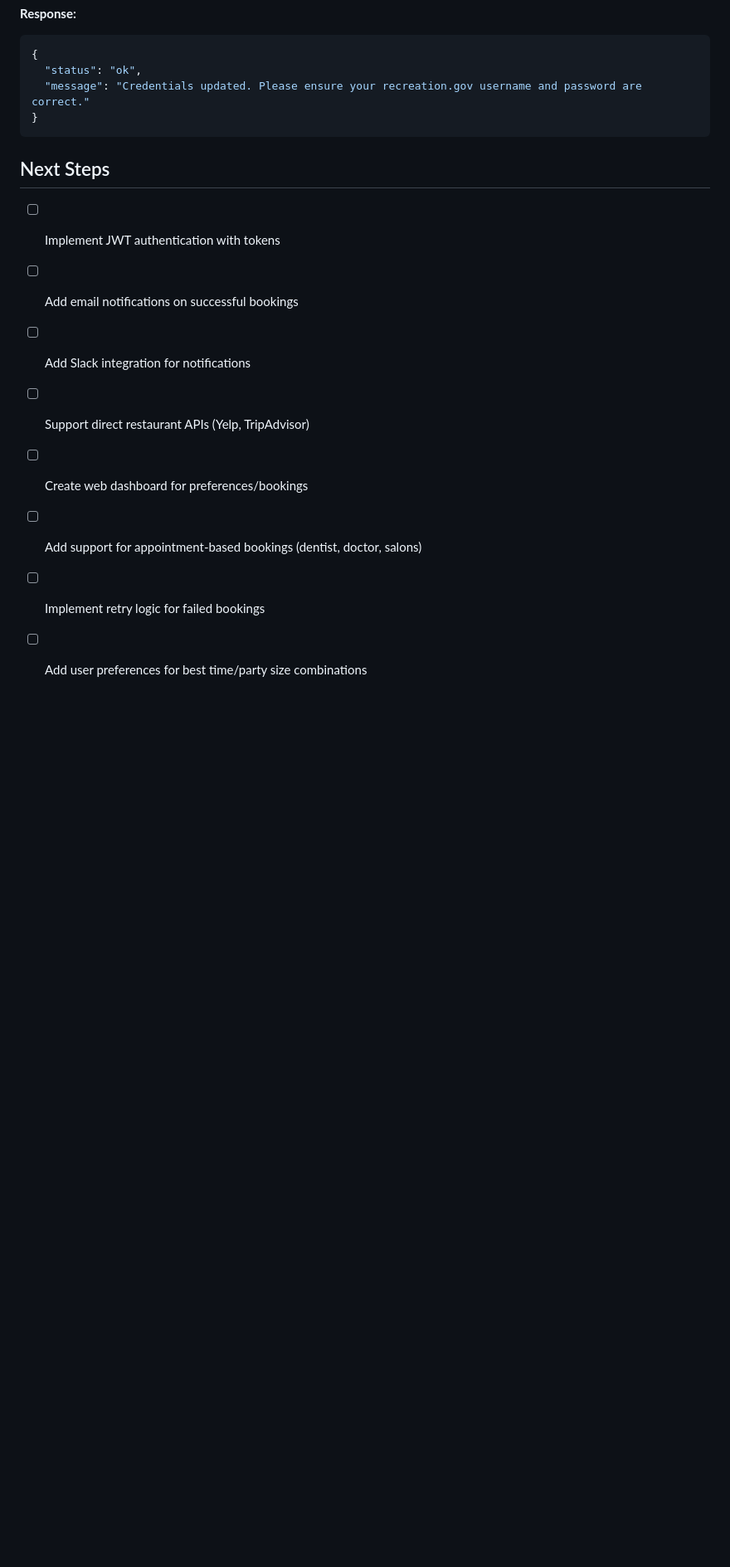
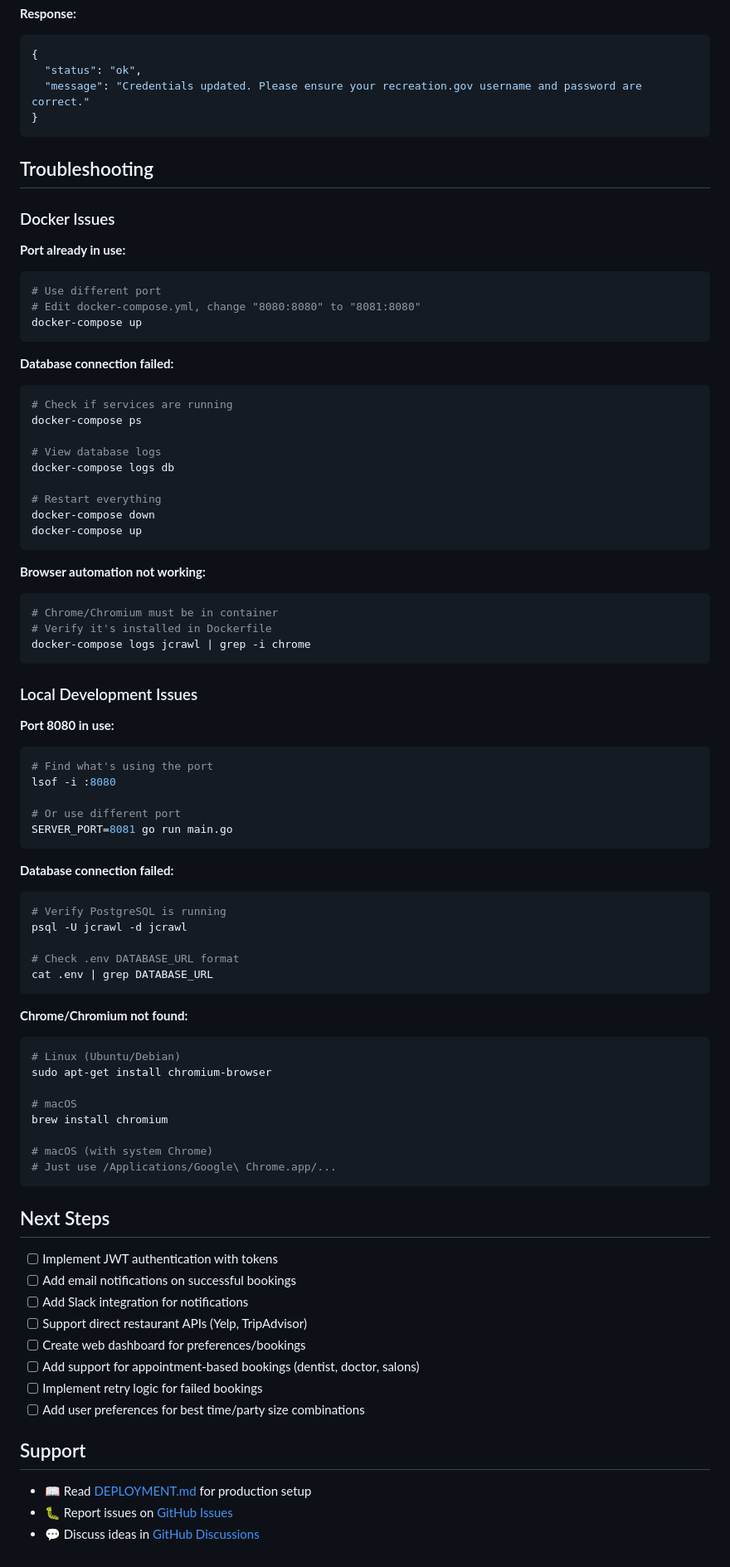
Before and after one commit to javid-p84/jcrawl, a Markdown page: README.md, the part around one of its changes. Shown at 83% size. GitHub-like rendering; blank space fills up the shorter version.

````diff
--- a/README.md
+++ b/README.md
@@ -545,6 +675,69 @@ curl -X POST http://localhost:8080/api/v1/recreation/credentials?preference_id=U
 }
 ```
 
+## Troubleshooting
+
+### Docker Issues
+
+**Port already in use:**
+```bash
+# Use different port
+# Edit docker-compose.yml, change "8080:8080" to "8081:8080"
+docker-compose up
+```
+
+**Database connection failed:**
+```bash
+# Check if services are running
+docker-compose ps
+
+# View database logs
+docker-compose logs db
+
+# Restart everything
+docker-compose down
+docker-compose up
+```
+
+**Browser automation not working:**
+```bash
+# Chrome/Chromium must be in container
+# Verify it's installed in Dockerfile
+docker-compose logs jcrawl | grep -i chrome
+```
+
+### Local Development Issues
+
+**Port 8080 in use:**
+```bash
+# Find what's using the port
+lsof -i :8080
+
+# Or use different port
+SERVER_PORT=8081 go run main.go
+```
+
+**Database connection failed:**
+```bash
+# Verify PostgreSQL is running
+psql -U jcrawl -d jcrawl
+
+# Check .env DATABASE_URL format
+cat .env | grep DATABASE_URL
+```
+
+**Chrome/Chromium not found:**
+```bash
+# Linux (Ubuntu/Debian)
+sudo apt-get install chromium-browser
+
+# macOS
+brew install chromium
+
+# macOS (with system Chrome)
+# Just use /Applications/Google\ Chrome.app/...
+```
+
 ## Next Steps
 
 - [ ] Implement JWT authentication with tokens
@@ -555,3 +748,9 @@ curl -X POST http://localhost:8080/api/v1/recreation/credentials?preference_id=U
 - [ ] Add support for appointment-based bookings (dentist, doctor, salons)
 - [ ] Implement retry logic for failed bookings
 - [ ] Add user preferences for best time/party size combinations
+
+## Support
+
+- 📖 Read [DEPLOYMENT.md](DEPLOYMENT.md) for production setup
+- 🐛 Report issues on [GitHub Issues](https://github.com/javid-p84/jcrawl/issues)
+- 💬 Discuss ideas in [GitHub Discussions](https://github.com/javid-p84/jcrawl/discussions)
````
Also changed, not shown: other parts of README.md (+132 -2 lines).
